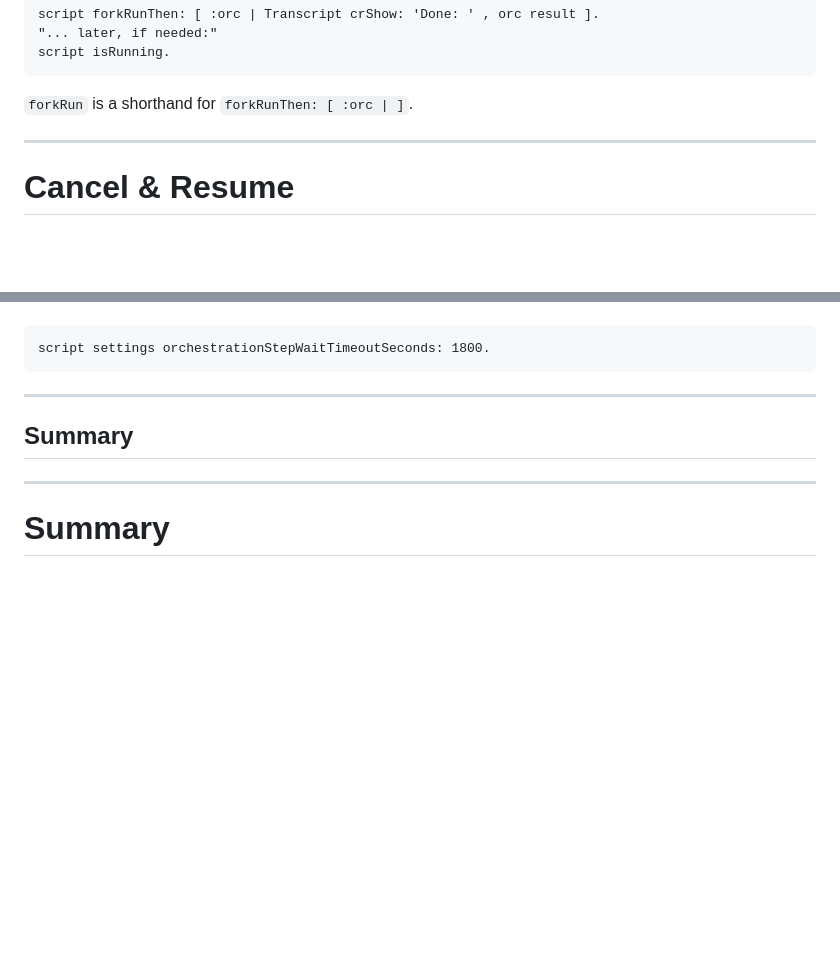
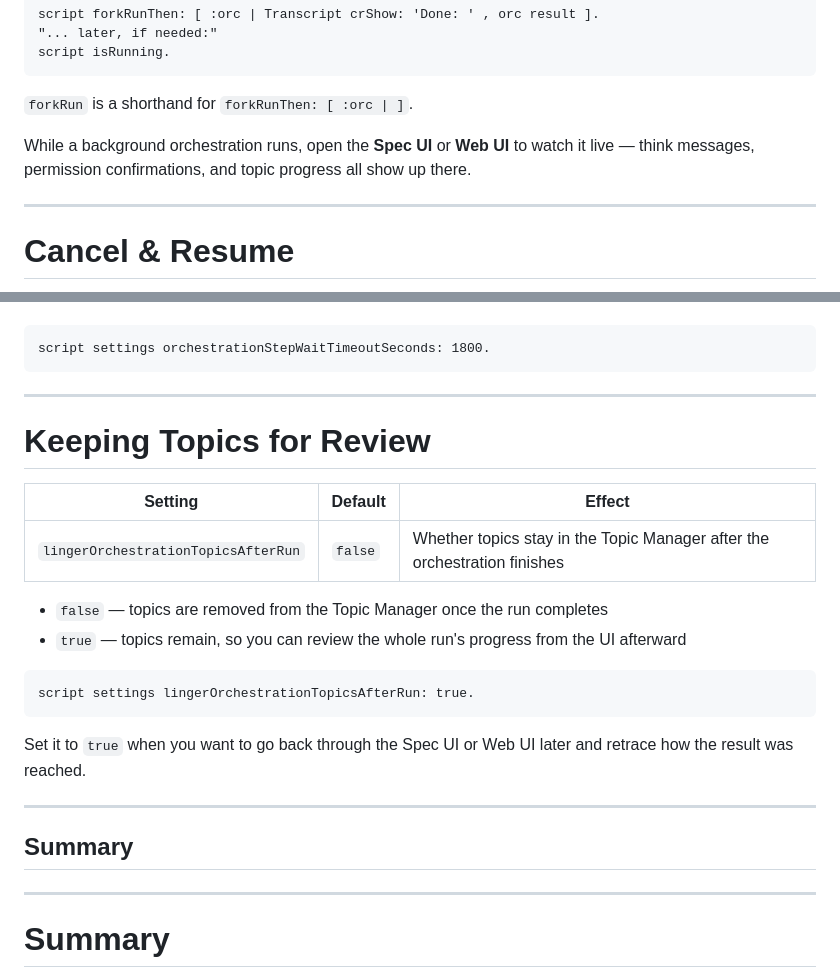
Before and after one commit to mumez/pharo-agentic-browser-slides, a Markdown page: pharo-agentic-browser-scripting-en.md, 2 parts joined by grey strips. Rendered like a GitHub page; blank space fills up the shorter version.

Commit message:
Add background orchestration notes and topic retention settings to Scripting API documentation

````diff
--- a/pharo-agentic-browser-scripting-en.md
+++ b/pharo-agentic-browser-scripting-en.md
@@ -246,6 +246,10 @@ script isRunning.
 
 `forkRun` is a shorthand for `forkRunThen: [ :orc | ]`.
 
+<div class="highlight-box">
+While a background orchestration runs, open the <strong>Spec UI</strong> or <strong>Web UI</strong> to watch it live — think messages, permission confirmations, and topic progress all show up there.
+</div>
+
 ---
 
 # Cancel & Resume
@@ -312,6 +316,25 @@ script settings orchestrationStepWaitTimeoutSeconds: 1800.
 
 ---
 
+# Keeping Topics for Review
+
+| Setting | Default | Effect |
+|---------|---------|--------|
+| `lingerOrchestrationTopicsAfterRun` | `false` | Whether topics stay in the Topic Manager after the orchestration finishes |
+
+- `false` — topics are removed from the Topic Manager once the run completes
+- `true` — topics remain, so you can review the whole run's progress from the UI afterward
+
+```smalltalk
+script settings lingerOrchestrationTopicsAfterRun: true.
+```
+
+<div class="highlight-box">
+Set it to <code>true</code> when you want to go back through the Spec UI or Web UI later and retrace how the result was reached.
+</div>
+
+---
+
 <!-- _class: section -->
 <!-- _paginate: false -->
 
````
